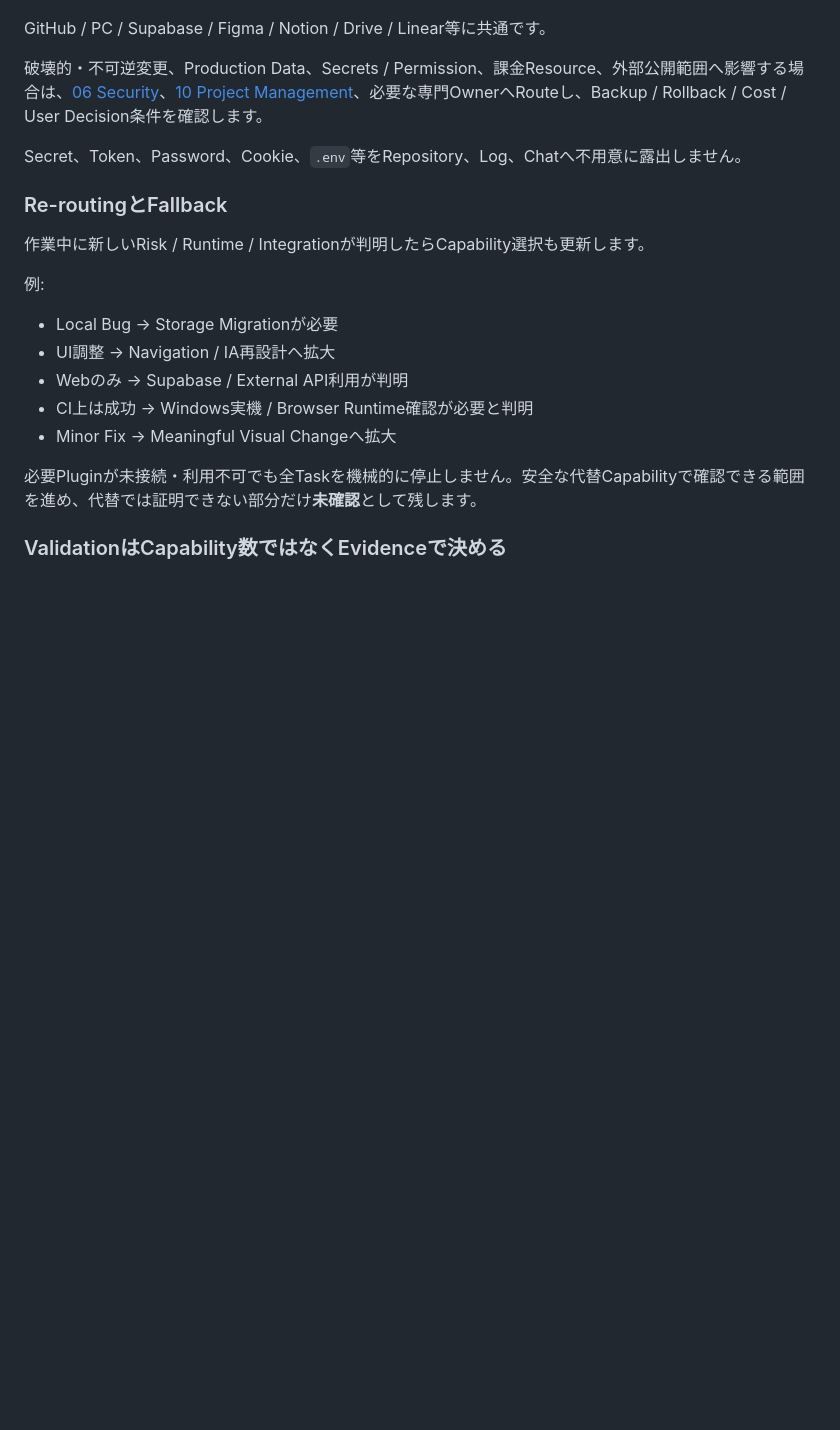
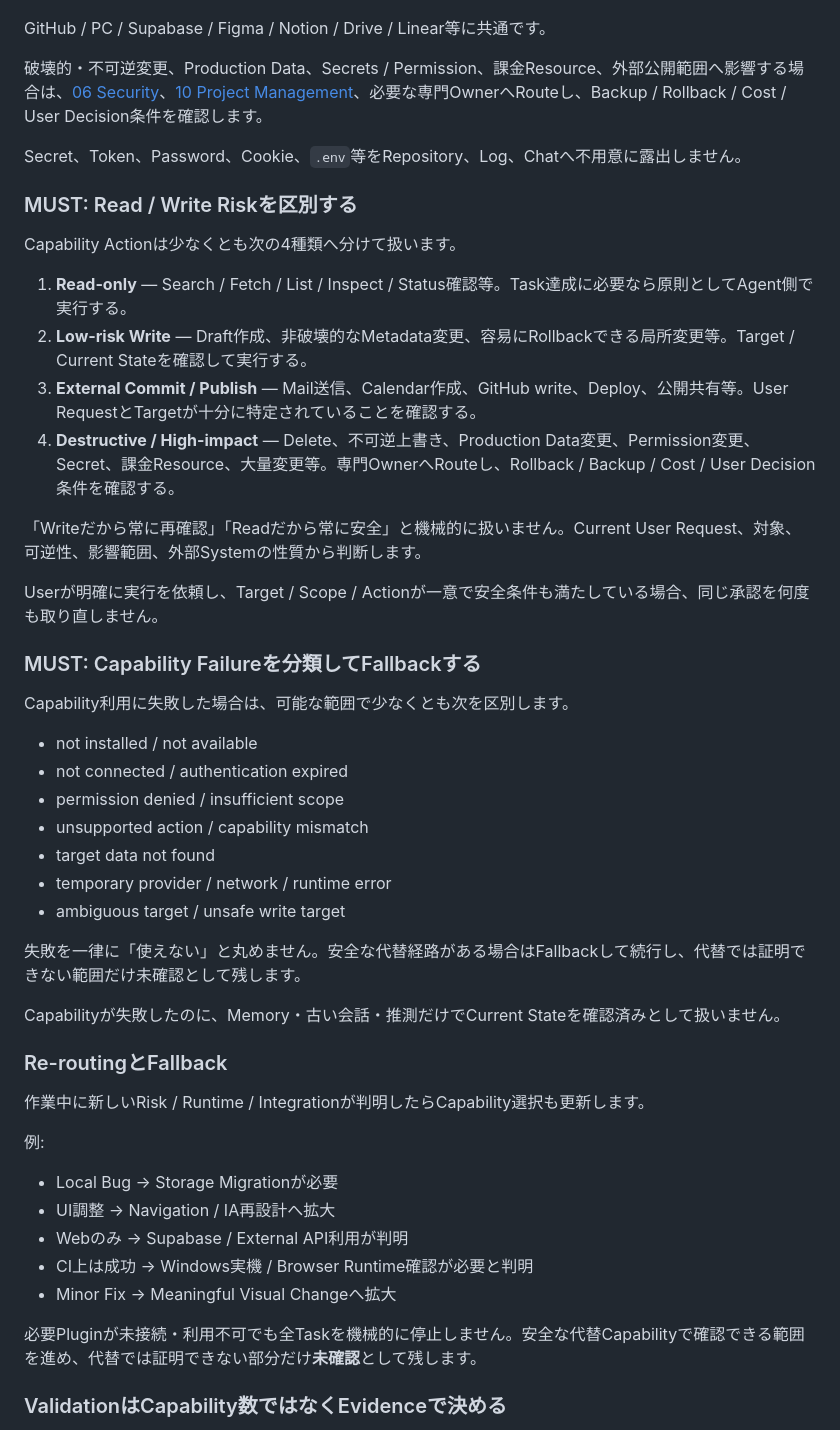
Before and after one commit to EliteMay/web-project-guide, a Markdown page: docs/21-rule-routing-preflight.md, the part around one of its changes. Rendered like a GitHub page; blank space fills up the shorter version.

Commit message:
docs: strengthen plugin capability routing contract

```diff
--- a/docs/21-rule-routing-preflight.md
+++ b/docs/21-rule-routing-preflight.md
@@ -322,6 +347,35 @@ GitHub / PC / Supabase / Figma / Notion / Drive / Linear等に共通です。
 破壊的・不可逆変更、Production Data、Secrets / Permission、課金Resource、外部公開範囲へ影響する場合は、[06 Security](06-security.md)、[10 Project Management](10-project-management.md)、必要な専門OwnerへRouteし、Backup / Rollback / Cost / User Decision条件を確認します。
 
 Secret、Token、Password、Cookie、`.env`等をRepository、Log、Chatへ不用意に露出しません。
+
+### MUST: Read / Write Riskを区別する
+
+Capability Actionは少なくとも次の4種類へ分けて扱います。
+
+1. **Read-only** — Search / Fetch / List / Inspect / Status確認等。Task達成に必要なら原則としてAgent側で実行する。
+2. **Low-risk Write** — Draft作成、非破壊的なMetadata変更、容易にRollbackできる局所変更等。Target / Current Stateを確認して実行する。
+3. **External Commit / Publish** — Mail送信、Calendar作成、GitHub write、Deploy、公開共有等。User RequestとTargetが十分に特定されていることを確認する。
+4. **Destructive / High-impact** — Delete、不可逆上書き、Production Data変更、Permission変更、Secret、課金Resource、大量変更等。専門OwnerへRouteし、Rollback / Backup / Cost / User Decision条件を確認する。
+
+「Writeだから常に再確認」「Readだから常に安全」と機械的に扱いません。Current User Request、対象、可逆性、影響範囲、外部Systemの性質から判断します。
+
+Userが明確に実行を依頼し、Target / Scope / Actionが一意で安全条件も満たしている場合、同じ承認を何度も取り直しません。
+
+### MUST: Capability Failureを分類してFallbackする
+
+Capability利用に失敗した場合は、可能な範囲で少なくとも次を区別します。
+
+- not installed / not available
+- not connected / authentication expired
+- permission denied / insufficient scope
+- unsupported action / capability mismatch
+- target data not found
+- temporary provider / network / runtime error
+- ambiguous target / unsafe write target
+
+失敗を一律に「使えない」と丸めません。安全な代替経路がある場合はFallbackして続行し、代替では証明できない範囲だけ未確認として残します。
+
+Capabilityが失敗したのに、Memory・古い会話・推測だけでCurrent Stateを確認済みとして扱いません。
 
 ### Re-routingとFallback
 
```
Also changed, not shown: other parts of docs/21-rule-routing-preflight.md (+25 -0 lines).
